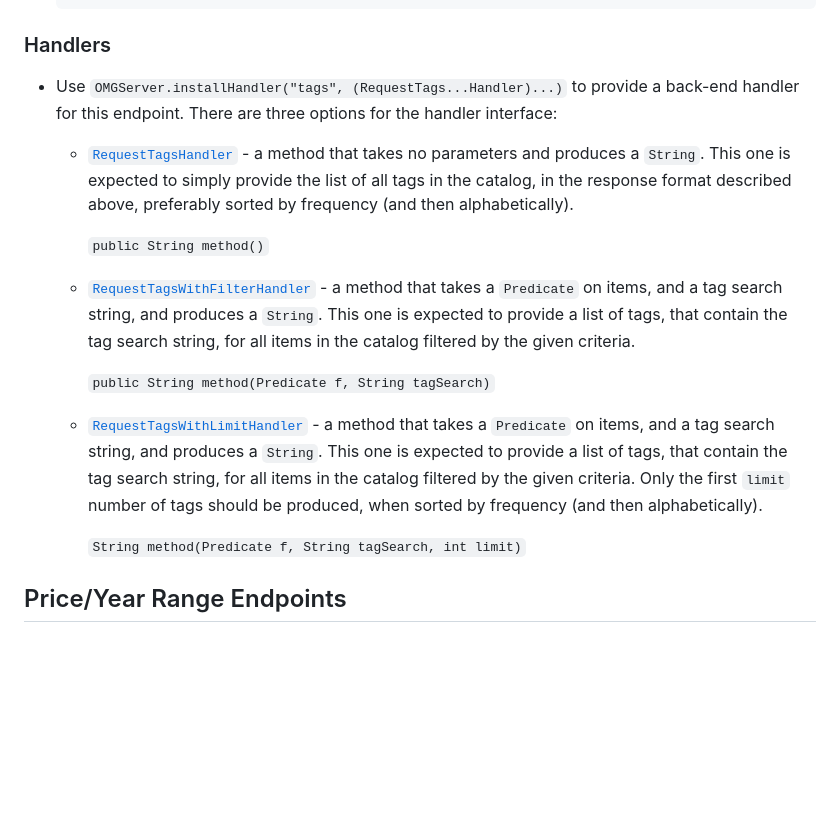
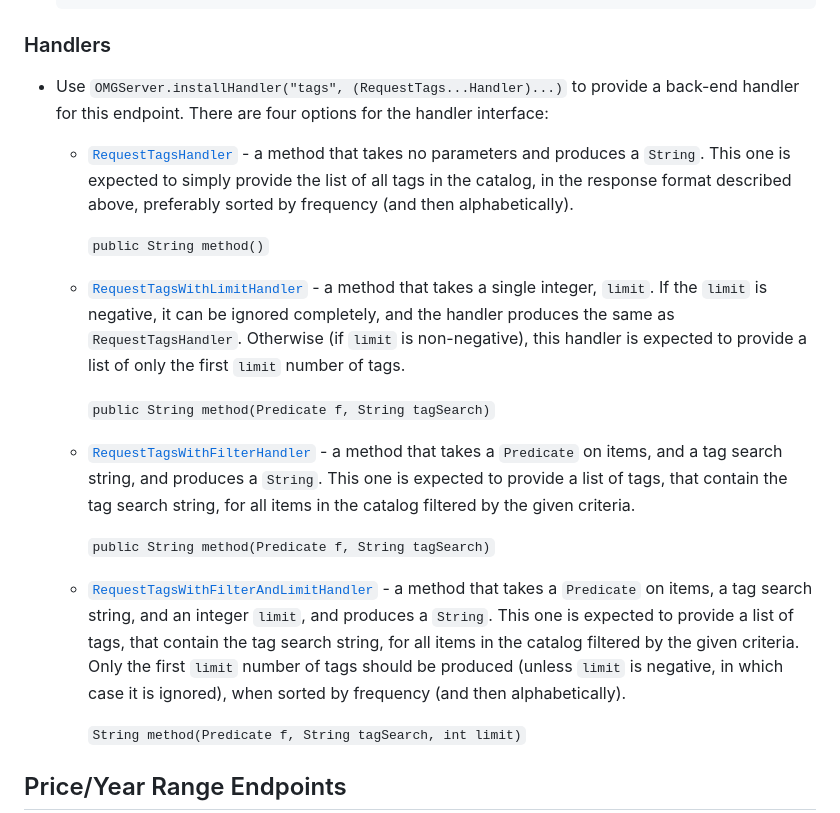
Before and after one commit to nadeemabdulhamid/omg-project, a Markdown page: docs/omg-api.md, the part around the change. Rendered like a GitHub page; blank space fills up the shorter version.

Commit message:
update api docs

````diff
--- a/docs/omg-api.md
+++ b/docs/omg-api.md
@@ -173,17 +173,21 @@ A back-end handler method should return either:
 
 ### Handlers
 
-- Use `OMGServer.installHandler("tags", (RequestTags...Handler)...)` to provide a back-end handler for this endpoint. There are three options for the handler interface:
+- Use `OMGServer.installHandler("tags", (RequestTags...Handler)...)` to provide a back-end handler for this endpoint. There are four options for the handler interface:
 
     - [`RequestTagsHandler`](../src/omg/interfaces/RequestTagsHandler.java) - a method that takes no parameters and produces a `String`. This one is expected to simply provide the list of all tags in the catalog, in the response format described above, preferably sorted by frequency (and then alphabetically).
 
         ```public String method()```
 
+    - [`RequestTagsWithLimitHandler`](../src/omg/interfaces/RequestTagsWithLimitHandler.java) - a method that takes a single integer, `limit`. If the `limit` is negative, it can be ignored completely, and the handler produces the same as `RequestTagsHandler`. Otherwise (if `limit` is non-negative), this handler is expected to provide a list of only the first `limit` number of tags.
+
+        ```public String method(Predicate f, String tagSearch)```
+
     - [`RequestTagsWithFilterHandler`](../src/omg/interfaces/RequestTagsWithFilterHandler.java) - a method that takes a `Predicate` on items, and a tag search string, and produces a `String`. This one is expected to provide a list of tags, that contain the tag search string, for all items in the catalog filtered by the given criteria.
 
         ```public String method(Predicate f, String tagSearch)```
 
-    - [`RequestTagsWithLimitHandler`](../src/omg/interfaces/RequestTagsWithLimitHandler.java) - a method that takes a `Predicate` on items, and a tag search string, and produces a `String`. This one is expected to provide a list of tags, that contain the tag search string, for all items in the catalog filtered by the given criteria. Only the first `limit` number of tags should be produced, when sorted by frequency (and then alphabetically).
+    - [`RequestTagsWithFilterAndLimitHandler`](../src/omg/interfaces/RequestTagsWithFilterAndLimitHandler.java) - a method that takes a `Predicate` on items, a tag search string, and an integer `limit`, and produces a `String`. This one is expected to provide a list of tags, that contain the tag search string, for all items in the catalog filtered by the given criteria. Only the first `limit` number of tags should be produced (unless `limit` is negative, in which case it is ignored), when sorted by frequency (and then alphabetically).
 
         ```String method(Predicate f, String tagSearch, int limit)```
 
````
